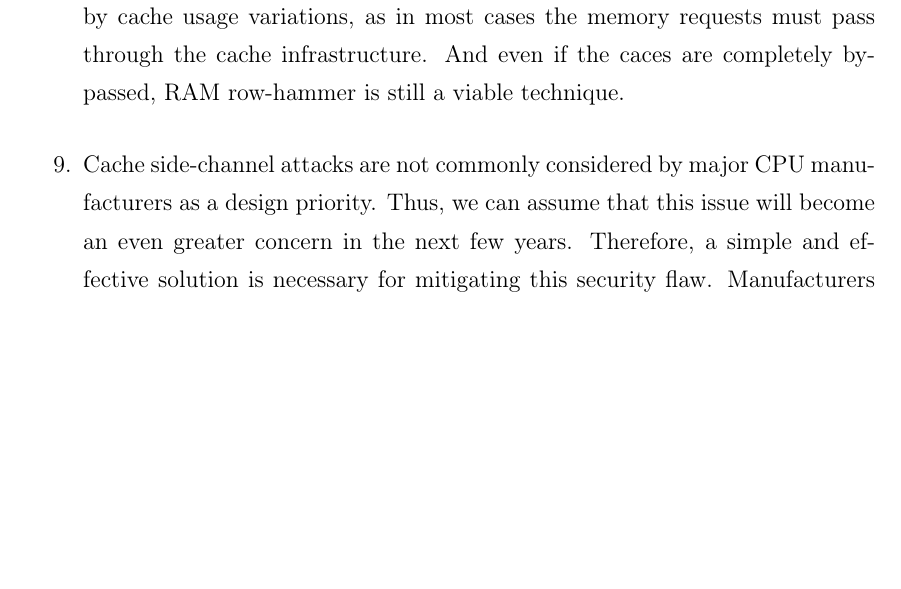
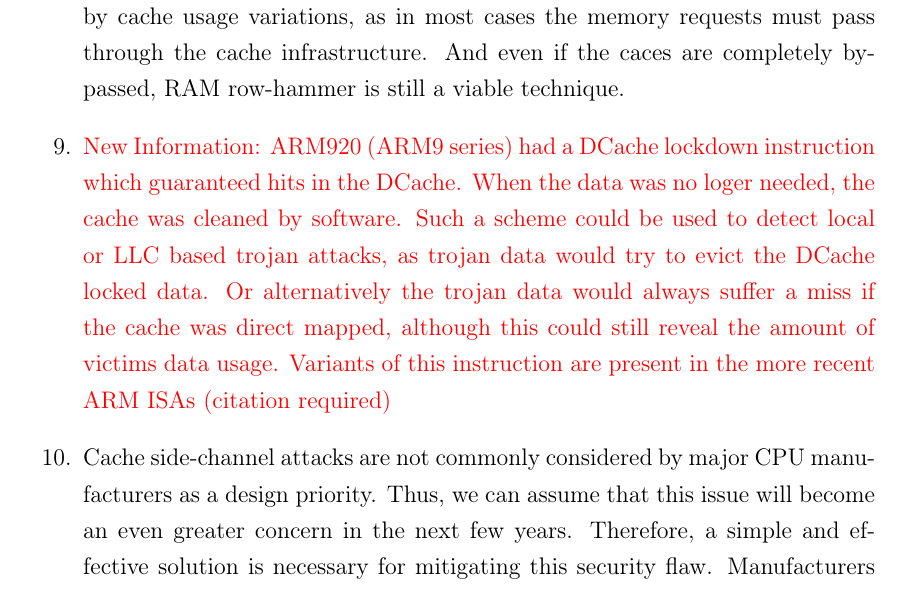
Before and after one commit to AlanMgithub/ThesisCorrections, a LaTeX thesis (Thesis_Viva_Corrections/thesis.tex, which reads Thesis_Viva_Corrections/Chapter2/chapter2.tex): part of page 139 of 192, cut so that both start at the same text, the shorter picture padded with empty space. Compiled offline with pdfLaTeX.

Commit message:
Update chapter2.tex
New SCA info

```diff
--- a/Thesis_Viva_Corrections/Chapter2/chapter2.tex
+++ b/Thesis_Viva_Corrections/Chapter2/chapter2.tex
@@ -603,6 +603,7 @@
 	\item Performance counters are not available in user space on ARM, but newer kernels provide a unified cycle counter for all unprivileged applications. This counter access requires a syscall which adds a substantial latency overhead, however, the differences between hits and misses are still visible (Figure 3 in the paper shows this variation).
 	\item ``The ARMv7-A architecture defines two different cache replacement policies, namely round-robin and pseudo-random replacement policy. In practice only the pseudo-random replacement policy is used for reasons of performance and since switching the cache replacement policy is only possible in privileged mode.'' A large dataset can overcome this issue. For highly associative caches the attacker identifies a series of congruent addresses which all map to the same cache set. Repeated accesses to these memory addresses will cause the correct cache line to be evicted consistently.
 	\item The ARM ISA defines various regions of memory, sharable, exclusive, non-cachable, etc. While placing critical code into an exclusive reason gurantees no data observability from other cores, it does not mitigate cache misses due to false sharing. And placing the code into non-cachable memory does not completely alleviate the problem either, these operations can still be affected by cache usage variations, as in most cases the memory requests must pass through the cache infrastructure. And even if the caces are completely bypassed, RAM row-hammer is still a viable technique.
+	\item \textcolor{red}{New Information: ARM920 (ARM9 series) had a DCache lockdown instruction which guaranteed hits in the DCache. When the data was no loger needed, the cache was cleaned by software. Such a scheme could be used to detect local or LLC based trojan attacks, as trojan data would try to evict the DCache locked data. Or alternatively the trojan data would always suffer a miss if the cache was direct mapped, although this could still reveal the amount of victims data usage. Variants of this instruction are present in the more recent ARM ISAs (citation required)}
 	\item Cache side-channel attacks are not commonly considered by major CPU manufacturers as a design priority. Thus, we can assume that this issue will become an even greater concern in the next few years. Therefore, a simple and effective solution is necessary for mitigating this security flaw. Manufacturers may be more inclined to add SCA protection as a side-effect of an existing and necessary mechanism. Of course, most manufactures such as Intel, AMD, and ARM, recommend the use of strong memory coherence and consistency models, thus a relaxed memory consistency scheme may be beyond the current scope. Note that ARM claims weak memory consistency, however, that only applies to certain memory ordering scenarious, for many shared memory operations, the ISA recommends strong ordering; the net effect is a strong memory model (further evidence found in Peter Sewells work and also the ARM ISA).
 	\end{enumerate}
 	% reference for top paragraph: https://online.tugraz.at/tug_online/voe_main2.getvolltext?pCurrPk=88377
```
